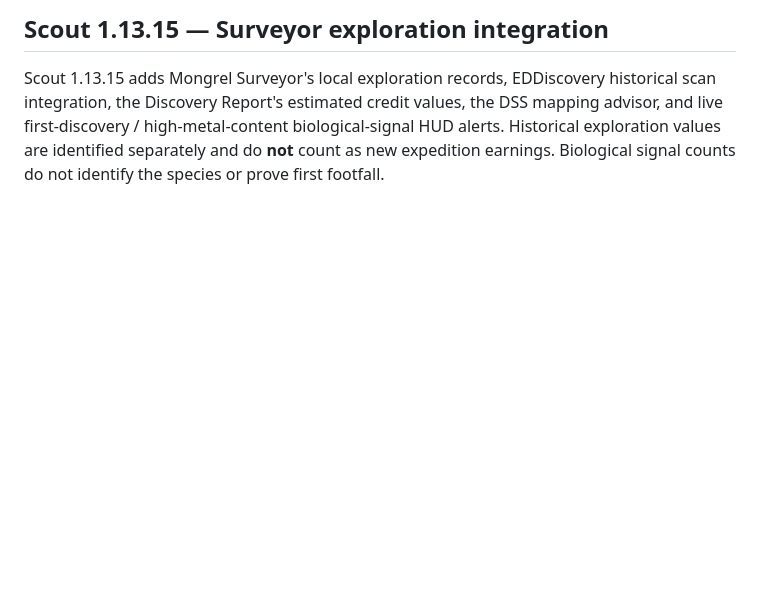
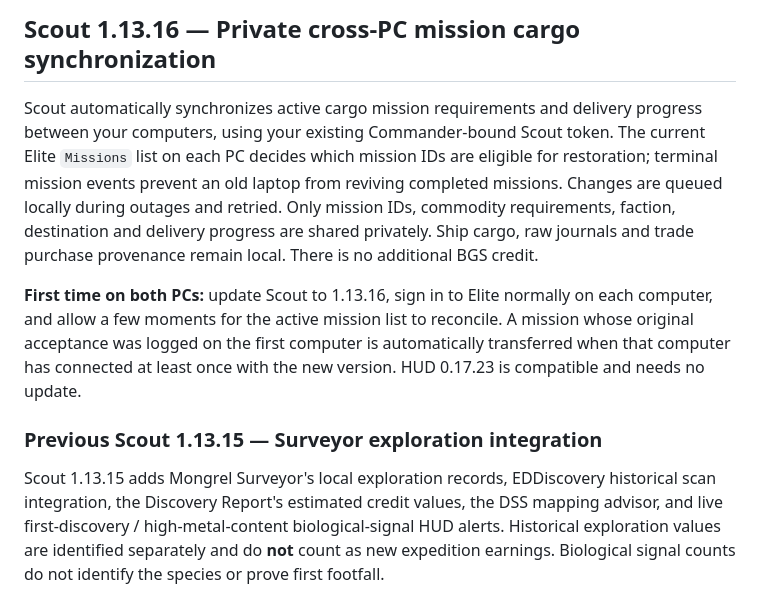
Before and after one commit to CMDRWolf258/mongrels-squadron, a Markdown page: downloads/mongrel-scout/README.md, the part around the change. Drawn GitHub-style; blank space fills up the shorter version.

Commit message:
Bump Scout 1.13.16 documentation and smoke assertions for private mission synchronization

```diff
--- a/downloads/mongrel-scout/README.md
+++ b/downloads/mongrel-scout/README.md
@@ -1,4 +1,21 @@
-## Scout 1.13.15 — Surveyor exploration integration
+## Scout 1.13.16 — Private cross-PC mission cargo synchronization
+
+Scout automatically synchronizes active cargo mission requirements and delivery
+progress between your computers, using your existing Commander-bound Scout
+token. The current Elite `Missions` list on each PC decides which mission IDs
+are eligible for restoration; terminal mission events prevent an old laptop from
+reviving completed missions. Changes are queued locally during outages and
+retried. Only mission IDs, commodity requirements, faction, destination and
+delivery progress are shared privately. Ship cargo, raw journals and trade
+purchase provenance remain local. There is no additional BGS credit.
+
+**First time on both PCs:** update Scout to 1.13.16, sign in to Elite normally
+on each computer, and allow a few moments for the active mission list to
+reconcile. A mission whose original acceptance was logged on the first
+computer is automatically transferred when that computer has connected at
+least once with the new version. HUD 0.17.23 is compatible and needs no update.
+
+### Previous Scout 1.13.15 — Surveyor exploration integration
 
 Scout 1.13.15 adds Mongrel Surveyor's local exploration records, EDDiscovery historical scan integration, the Discovery Report's estimated credit values, the DSS mapping advisor, and live first-discovery / high-metal-content biological-signal HUD alerts. Historical exploration values are identified separately and do **not** count as new expedition earnings. Biological signal counts do not identify the species or prove first footfall.
 
```
